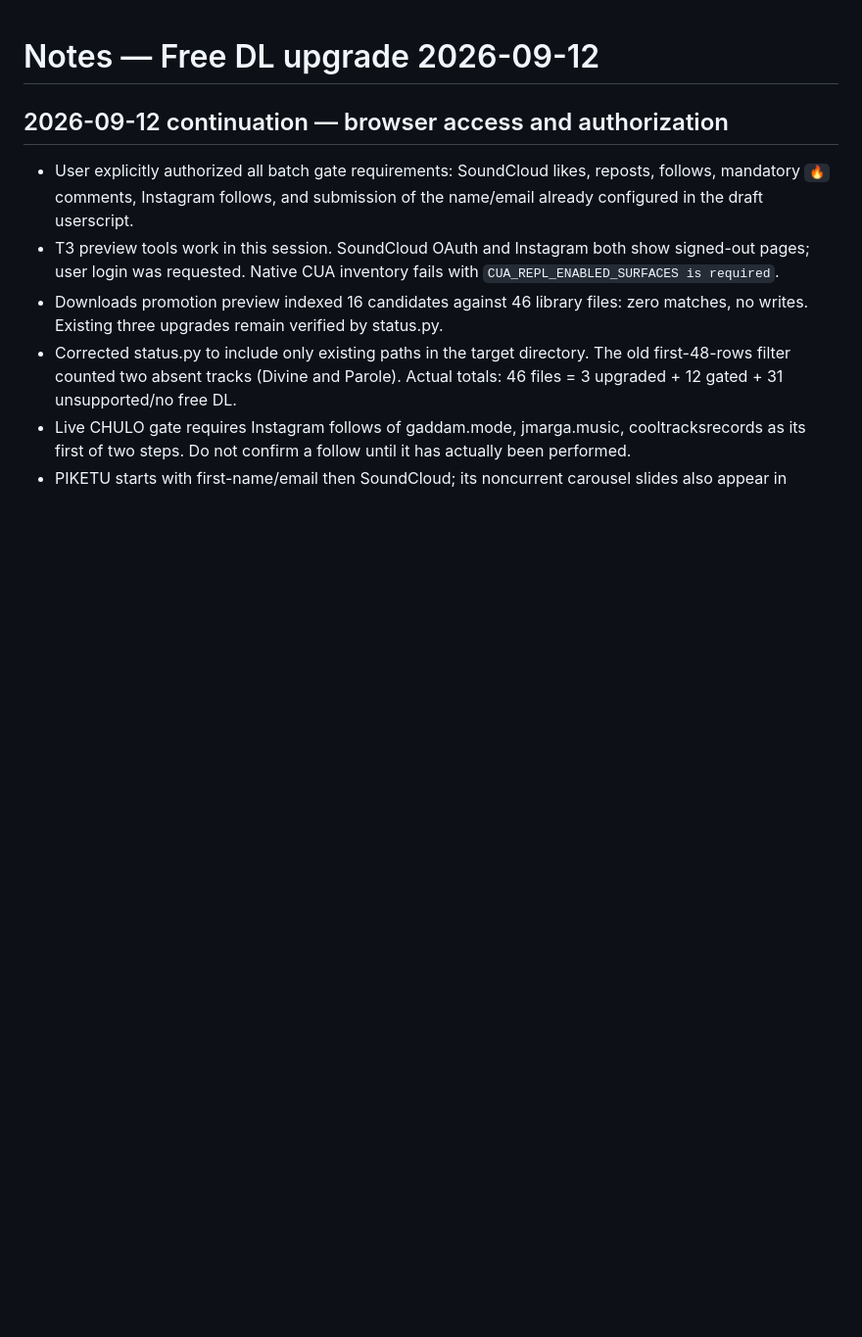
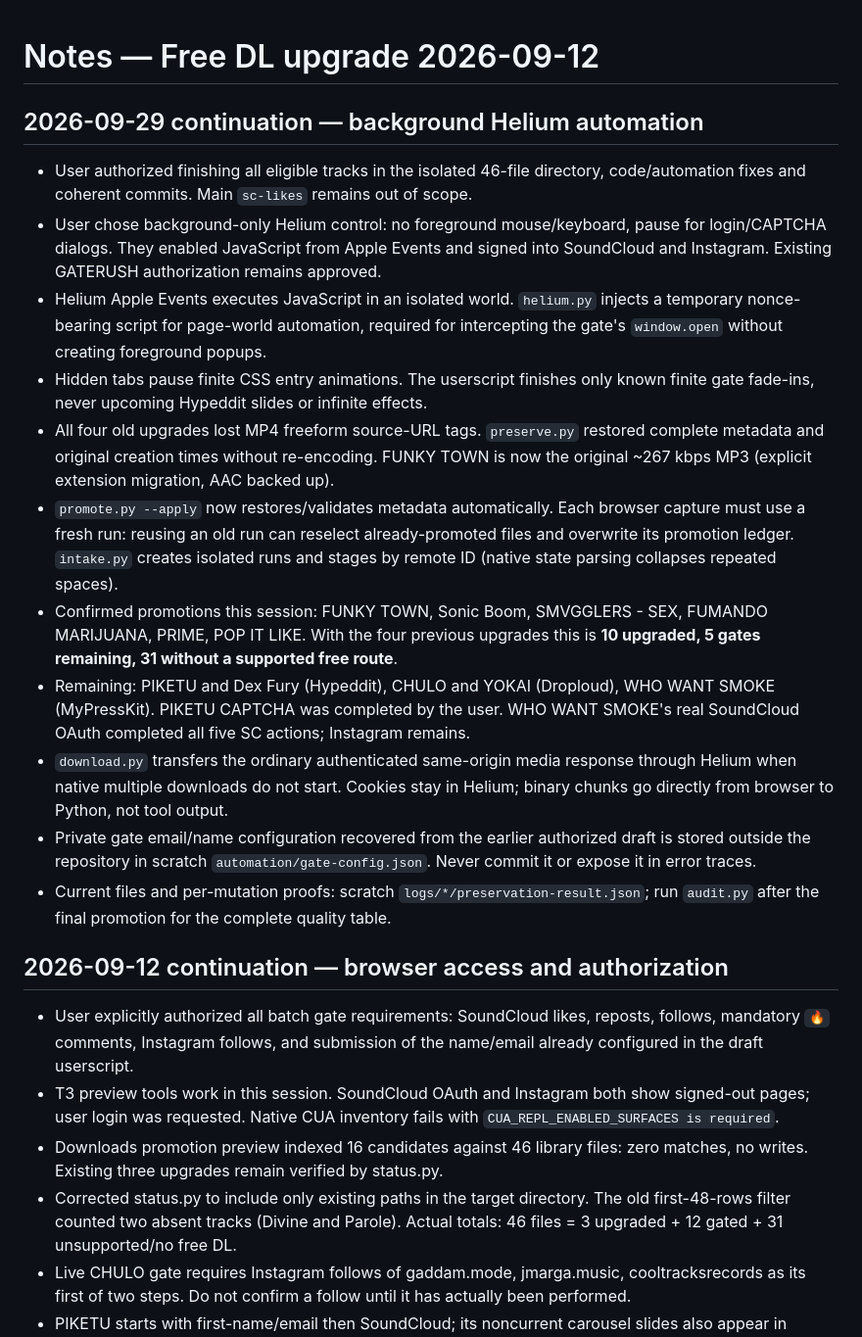
Before and after one commit to adamhalama/music-library-sync, a Markdown page: docs/plans/notes.md, the part around one of its changes. Shown at 98% size. GitHub-like rendering; blank space fills up the shorter version.

Commit message:
docs: record verified Free DL progress

```diff
--- a/docs/plans/notes.md
+++ b/docs/plans/notes.md
@@ -1,4 +1,39 @@
 # Notes — Free DL upgrade 2026-09-12
+
+## 2026-09-29 continuation — background Helium automation
+
+- User authorized finishing all eligible tracks in the isolated 46-file directory,
+  code/automation fixes and coherent commits. Main `sc-likes` remains out of scope.
+- User chose background-only Helium control: no foreground mouse/keyboard, pause
+  for login/CAPTCHA dialogs. They enabled JavaScript from Apple Events and signed
+  into SoundCloud and Instagram. Existing GATERUSH authorization remains approved.
+- Helium Apple Events executes JavaScript in an isolated world. `helium.py`
+  injects a temporary nonce-bearing script for page-world automation, required
+  for intercepting the gate's `window.open` without creating foreground popups.
+- Hidden tabs pause finite CSS entry animations. The userscript finishes only
+  known finite gate fade-ins, never upcoming Hypeddit slides or infinite effects.
+- All four old upgrades lost MP4 freeform source-URL tags. `preserve.py` restored
+  complete metadata and original creation times without re-encoding. FUNKY TOWN
+  is now the original ~267 kbps MP3 (explicit extension migration, AAC backed up).
+- `promote.py --apply` now restores/validates metadata automatically. Each browser
+  capture must use a fresh run: reusing an old run can reselect already-promoted
+  files and overwrite its promotion ledger. `intake.py` creates isolated runs
+  and stages by remote ID (native state parsing collapses repeated spaces).
+- Confirmed promotions this session: FUNKY TOWN, Sonic Boom, SMVGGLERS - SEX,
+  FUMANDO MARIJUANA, PRIME, POP IT LIKE. With the four previous upgrades this is
+  **10 upgraded, 5 gates remaining, 31 without a supported free route**.
+- Remaining: PIKETU and Dex Fury (Hypeddit), CHULO and YOKAI (Droploud), WHO WANT
+  SMOKE (MyPressKit). PIKETU CAPTCHA was completed by the user. WHO WANT SMOKE's
+  real SoundCloud OAuth completed all five SC actions; Instagram remains.
+- `download.py` transfers the ordinary authenticated same-origin media response
+  through Helium when native multiple downloads do not start. Cookies stay in
+  Helium; binary chunks go directly from browser to Python, not tool output.
+- Private gate email/name configuration recovered from the earlier authorized
+  draft is stored outside the repository in scratch `automation/gate-config.json`.
+  Never commit it or expose it in error traces.
+- Current files and per-mutation proofs: scratch `logs/*/preservation-result.json`;
+  run `audit.py` after the final promotion for the complete quality table.
+
 
 ## 2026-09-12 continuation — browser access and authorization
 
```
Also changed, not shown: other parts of docs/plans/notes.md (+25 -0 lines), AGENTS.md (+3 -0 lines).
